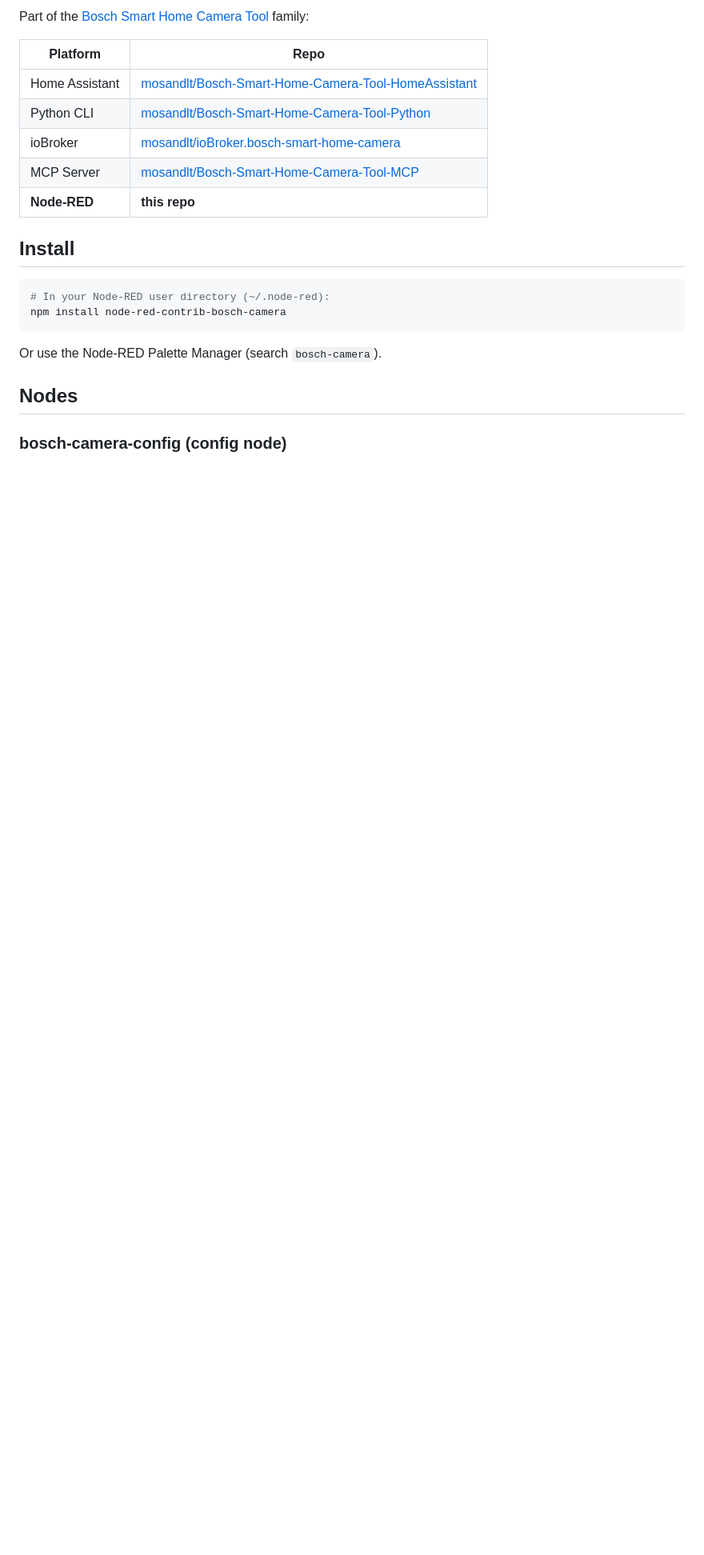
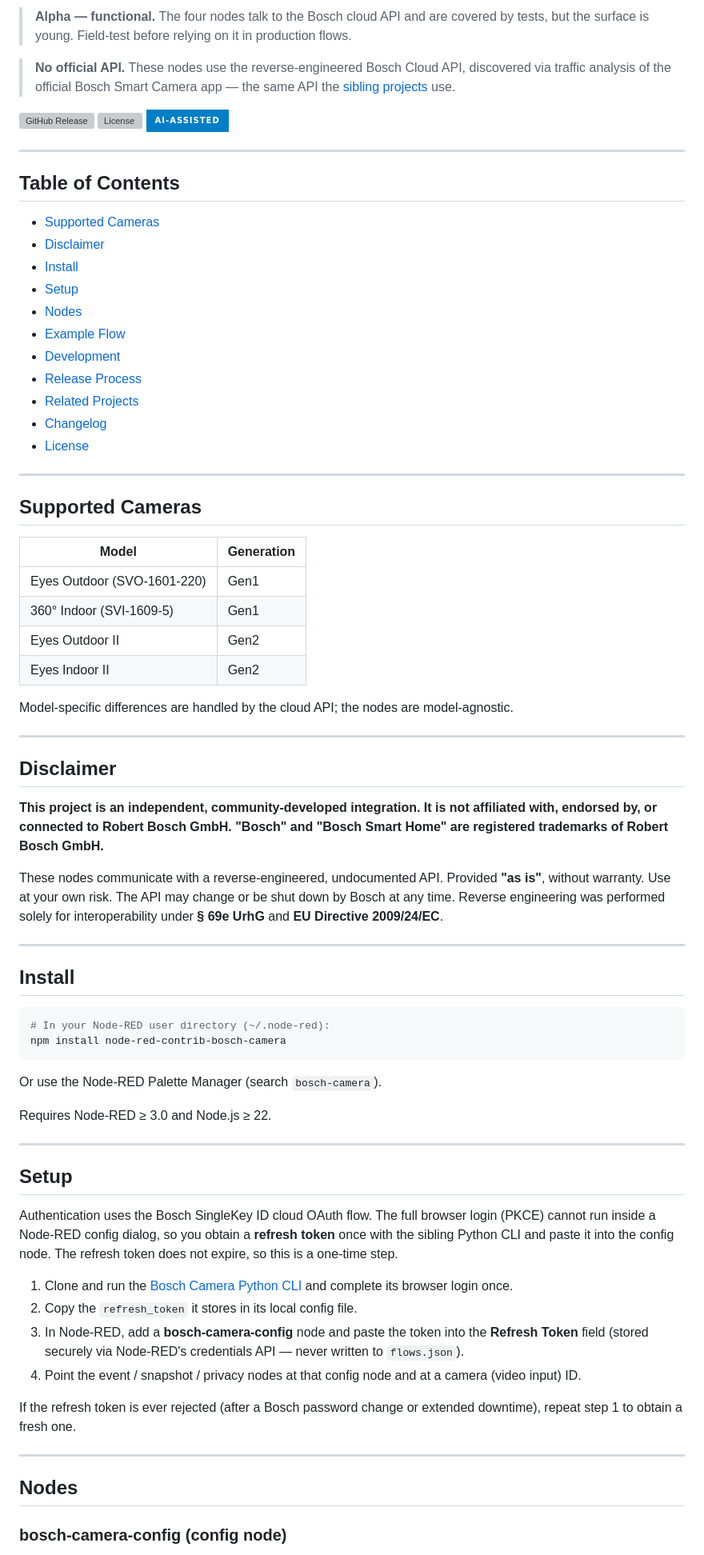
Before and after one commit to mosandlt/Bosch-Smart-Home-Camera-Tool-NodeRED, a Markdown page: README.md, the part around one of its changes. Shown at 80% size. Drawn GitHub-style; badges without logos; blank space fills up the shorter version; grey boxes are pictures that could not be loaded.

```diff
--- a/README.md
+++ b/README.md
@@ -6,13 +8,54 @@ Node-RED nodes for [Bosch Smart Home Cameras](https://www.bosch-smarthome.com/de
 
-Part of the [Bosch Smart Home Camera Tool](https://github.com/mosandlt/Bosch-Smart-Home-Camera-Tool-HomeAssistant) family:
+> **Alpha — functional.** The four nodes talk to the Bosch cloud API and are covered by tests, but the surface is young. Field-test before relying on it in production flows.
 
-| Platform | Repo |
+> **No official API.** These nodes use the reverse-engineered Bosch Cloud API, discovered via traffic analysis of the official Bosch Smart Camera app — the same API the [sibling projects](#related-projects) use.
+
+[![GitHub Release][releases-shield]][releases]
+[![License][license-shield]](LICENSE)
+![AI-Assisted](https://img.shields.io/badge/AI--Assisted-blue?style=for-the-badge)
+
+[releases-shield]: https://img.shields.io/github/release/mosandlt/Bosch-Smart-Home-Camera-Tool-NodeRED.svg?style=for-the-badge&include_prereleases
+[releases]: https://github.com/mosandlt/Bosch-Smart-Home-Camera-Tool-NodeRED/releases
+[license-shield]: https://img.shields.io/github/license/mosandlt/Bosch-Smart-Home-Camera-Tool-NodeRED.svg?style=for-the-badge
+
+---
+
+## Table of Contents
+
+- [Supported Cameras](#supported-cameras)
+- [Disclaimer](#disclaimer)
+- [Install](#install)
+- [Setup](#setup)
+- [Nodes](#nodes)
+- [Example Flow](#example-flow)
+- [Development](#development)
+- [Release Process](#release-process)
+- [Related Projects](#related-projects)
+- [Changelog](#changelog)
+- [License](#license)
+
+---
+
+## Supported Cameras
+
+| Model | Generation |
 |---|---|
-| Home Assistant | [mosandlt/Bosch-Smart-Home-Camera-Tool-HomeAssistant](https://github.com/mosandlt/Bosch-Smart-Home-Camera-Tool-HomeAssistant) |
-| Python CLI | [mosandlt/Bosch-Smart-Home-Camera-Tool-Python](https://github.com/mosandlt/Bosch-Smart-Home-Camera-Tool-Python) |
-| ioBroker | [mosandlt/ioBroker.bosch-smart-home-camera](https://github.com/mosandlt/ioBroker.bosch-smart-home-camera) |
-| MCP Server | [mosandlt/Bosch-Smart-Home-Camera-Tool-MCP](https://github.com/mosandlt/Bosch-Smart-Home-Camera-Tool-MCP) |
-| **Node-RED** | **this repo** |
+| Eyes Outdoor (SVO-1601-220) | Gen1 |
+| 360° Indoor (SVI-1609-5) | Gen1 |
+| Eyes Outdoor II | Gen2 |
+| Eyes Indoor II | Gen2 |
+
+Model-specific differences are handled by the cloud API; the nodes are model-agnostic.
+
+---
+
+## Disclaimer
+
+**This project is an independent, community-developed integration. It is not affiliated with, endorsed by, or connected to Robert Bosch GmbH. "Bosch" and "Bosch Smart Home" are registered trademarks of Robert Bosch GmbH.**
+
+These nodes communicate with a reverse-engineered, undocumented API. Provided **"as is"**, without warranty. Use at your own risk. The API may change or be shut down by Bosch at any time. Reverse engineering was performed solely for interoperability under **§ 69e UrhG** and **EU Directive 2009/24/EC**.
+
+---
 
 ## Install
 
@@ -23,6 +66,26 @@ npm install node-red-contrib-bosch-camera
 
 Or use the Node-RED Palette Manager (search `bosch-camera`).
 
+Requires Node-RED ≥ 3.0 and Node.js ≥ 22.
+
+---
+
+## Setup
+
+Authentication uses the Bosch SingleKey ID cloud OAuth flow. The full browser
+login (PKCE) cannot run inside a Node-RED config dialog, so you obtain a
+**refresh token** once with the sibling Python CLI and paste it into the config
+node. The refresh token does not expire, so this is a one-time step.
+
+1. Clone and run the [Bosch Camera Python CLI](https://github.com/mosandlt/Bosch-Smart-Home-Camera-Tool-Python) and complete its browser login once.
+2. Copy the `refresh_token` it stores in its local config file.
+3. In Node-RED, add a **bosch-camera-config** node and paste the token into the **Refresh Token** field (stored securely via Node-RED's credentials API — never written to `flows.json`).
+4. Point the event / snapshot / privacy nodes at that config node and at a camera (video input) ID.
+
+If the refresh token is ever rejected (after a Bosch password change or extended downtime), repeat step 1 to obtain a fresh one.
+
+---
+
 ## Nodes
 
 ### bosch-camera-config (config node)
```
Also changed, not shown: other parts of README.md (+79 -13 lines).
